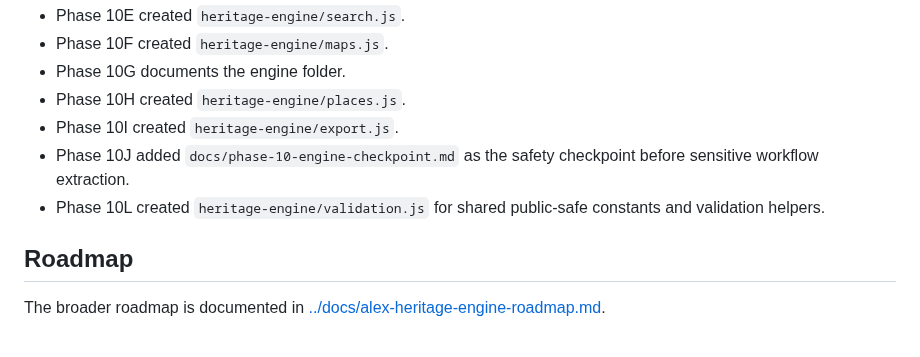
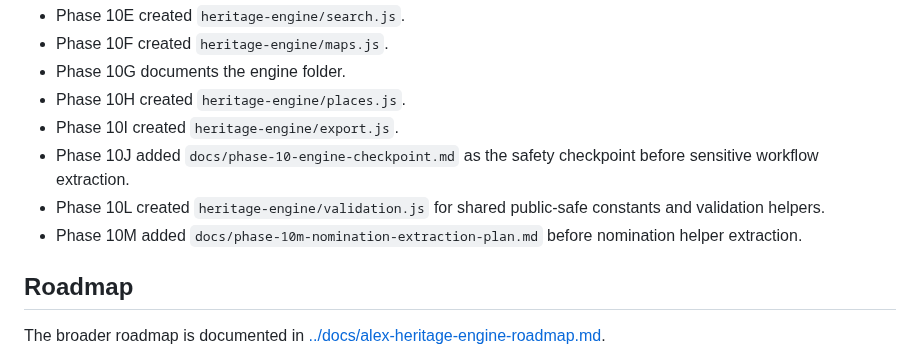
Before and after one commit to sdsdsdsc/alex-website, a Markdown page: heritage-engine/README.md, the part around the change. GitHub-like rendering.

```diff
--- a/heritage-engine/README.md
+++ b/heritage-engine/README.md
@@ -165,6 +165,7 @@ Possible future modules, not yet implemented:
 - Phase 10I created `heritage-engine/export.js`.
 - Phase 10J added `docs/phase-10-engine-checkpoint.md` as the safety checkpoint before sensitive workflow extraction.
 - Phase 10L created `heritage-engine/validation.js` for shared public-safe constants and validation helpers.
+- Phase 10M added `docs/phase-10m-nomination-extraction-plan.md` before nomination helper extraction.
 
 ## Roadmap
 
```
Also changed, not shown: docs/phase-10-engine-checkpoint.md (+5 -1 lines), docs/phase-10m-nomination-extraction-plan.md (added, +186 -0 lines).
